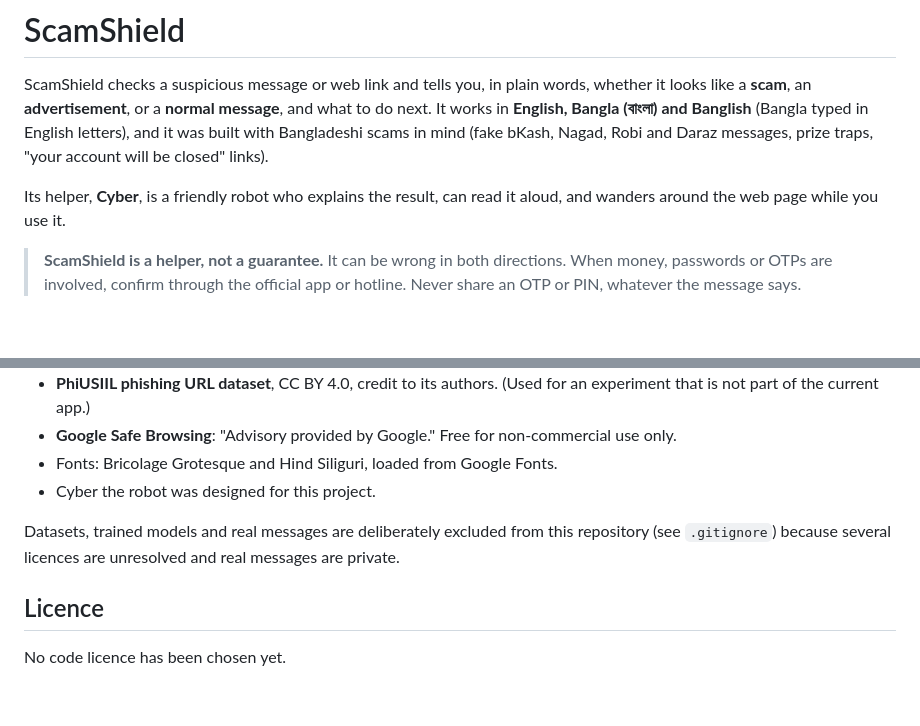
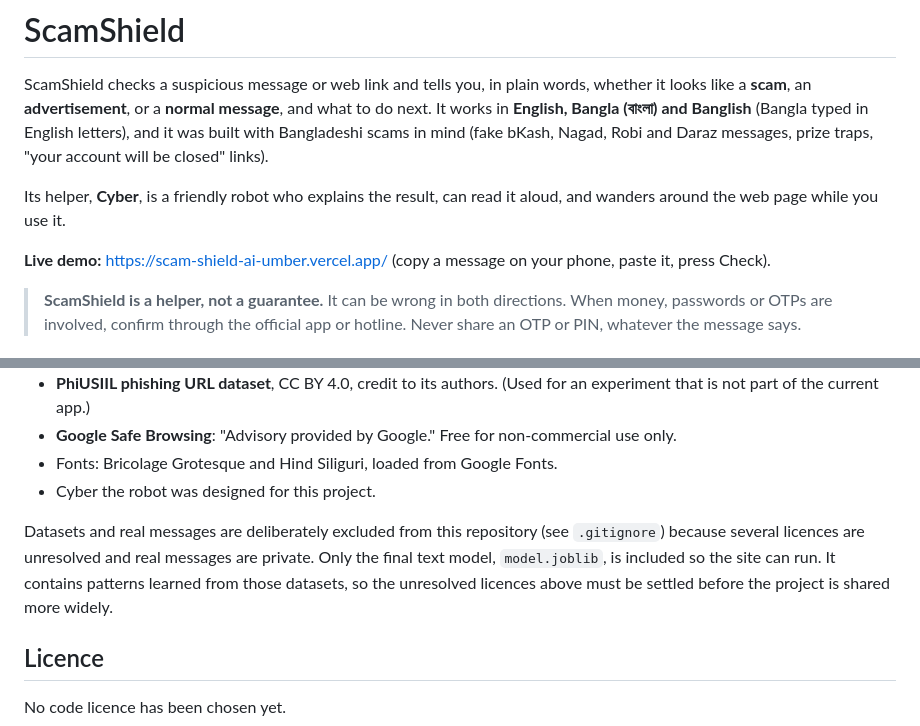
Before and after one commit to Radonnestar/ScamShield-AI, a Markdown page: README.md, 2 parts joined by grey strips. GitHub-like rendering; blank space fills up the shorter version.

```diff
--- a/README.md
+++ b/README.md
@@ -3,6 +3,8 @@
 ScamShield checks a suspicious message or web link and tells you, in plain words, whether it looks like a **scam**, an **advertisement**, or a **normal message**, and what to do next. It works in **English, Bangla (বাংলা) and Banglish** (Bangla typed in English letters), and it was built with Bangladeshi scams in mind (fake bKash, Nagad, Robi and Daraz messages, prize traps, "your account will be closed" links).
 
 Its helper, **Cyber**, is a friendly robot who explains the result, can read it aloud, and wanders around the web page while you use it.
+
+**Live demo:** https://scam-shield-ai-umber.vercel.app/ (copy a message on your phone, paste it, press Check).
 
 > **ScamShield is a helper, not a guarantee.** It can be wrong in both directions. When money, passwords or OTPs are involved, confirm through the official app or hotline. Never share an OTP or PIN, whatever the message says.
 
@@ -124,7 +138,7 @@ Optional Google Safe Browsing: set the environment variable `SAFE_BROWSING_KEY`
 - Fonts: Bricolage Grotesque and Hind Siliguri, loaded from Google Fonts.
 - Cyber the robot was designed for this project.
 
-Datasets, trained models and real messages are deliberately excluded from this repository (see `.gitignore`) because several licences are unresolved and real messages are private.
+Datasets and real messages are deliberately excluded from this repository (see `.gitignore`) because several licences are unresolved and real messages are private. Only the final text model, `model.joblib`, is included so the site can run. It contains patterns learned from those datasets, so the unresolved licences above must be settled before the project is shared more widely.
 
 ## Licence
 
```
Also changed, not shown: other parts of README.md (+18 -6 lines).
